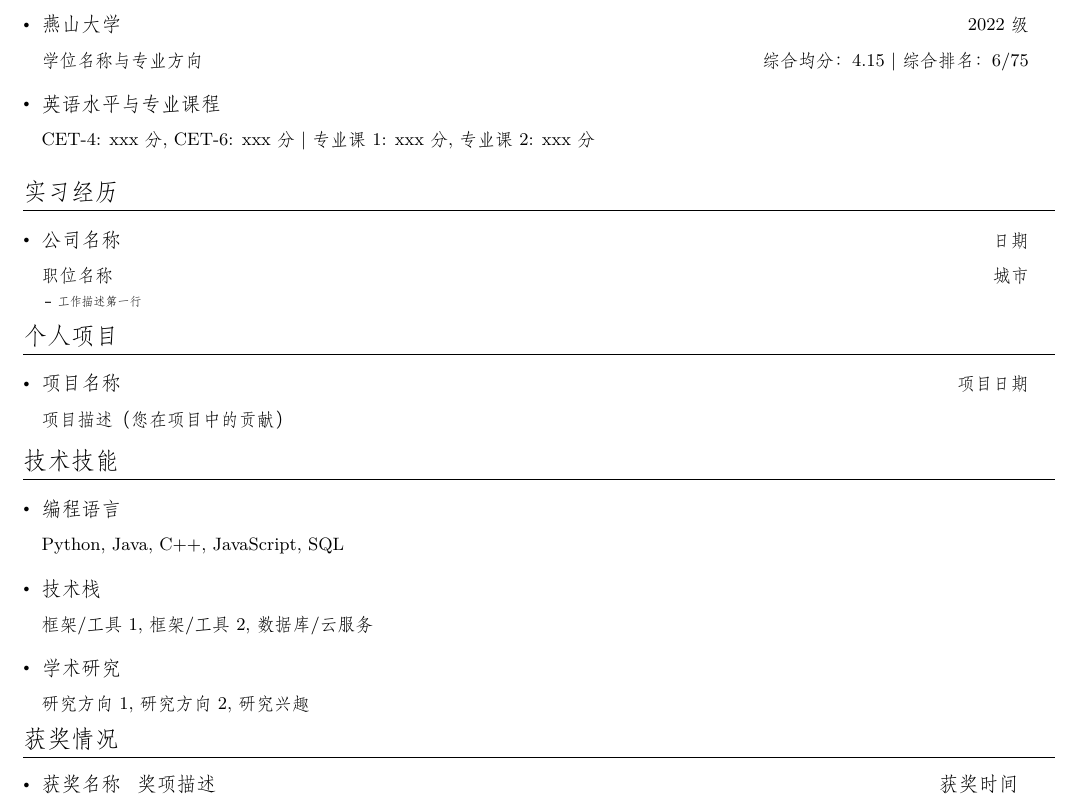
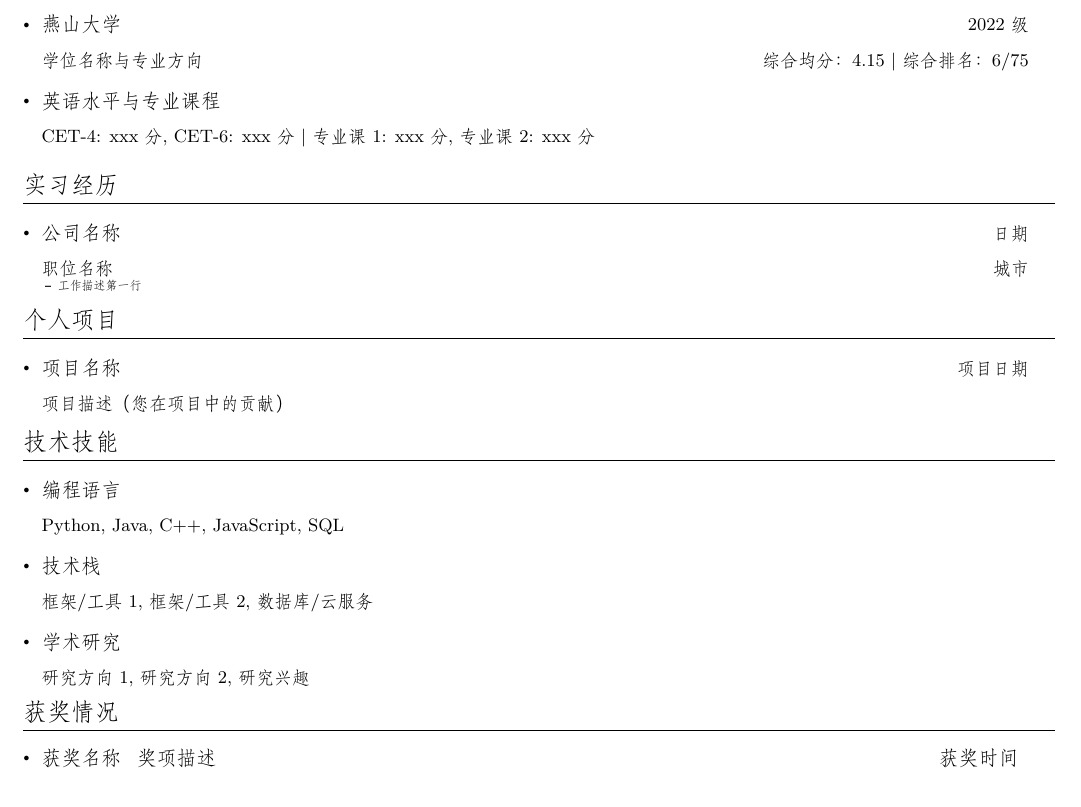
Before and after one commit to 255doesnotexist/YSUResumeTemplate, a LaTeX document (main.tex): part of the page, cut so that both start at the same text. Compiled offline with XeLaTeX; a missing font is replaced by an installed copy or a similar font.

Commit message:
adjust vspaces

```diff
--- a/main.tex
+++ b/main.tex
@@ -93,7 +93,7 @@
         {\fontsize{10pt}{12pt}\selectfont\textbf{#1}} & \textit{\footnotesize{#4}} \\
           \textit{\footnotesize{#3}} &  \footnotesize{#2}\\
     \end{tabular*}
-    \vspace{-2.4mm}
+    \vspace{-3mm}
 }
 
 \newcommand{\resumeProject}[4]{
@@ -102,7 +102,7 @@
         {\fontsize{10pt}{12pt}\selectfont\textbf{#1}} & \textit{\footnotesize{#3}} \\
         \footnotesize{\textit{#2}} & \footnotesize{#4}
     \end{tabular*}
-    \vspace{-2.4mm}
+    \vspace{-3mm}
 }
 
 \newcommand{\resumeSubItem}[2]{\resumeItem{#1}{#2}\vspace{-4pt}}
@@ -195,7 +195,7 @@
     \resumeSubheading
       {公司名称}{城市}
       {职位名称}{日期}
-      \vspace{-2.0mm}
+      \vspace{-3.0mm}
       \resumeItemListStart
         \item {工作描述第一行}
       \resumeItemListEnd
@@ -235,7 +235,7 @@
       {研究方向1, 研究方向2, 研究兴趣}{}
   \resumeSubHeadingListEnd
 \vspace{-8.5mm}
-
+\vspace{0.5mm}
 
 
 
```
Also changed, not shown: main.pdf.
